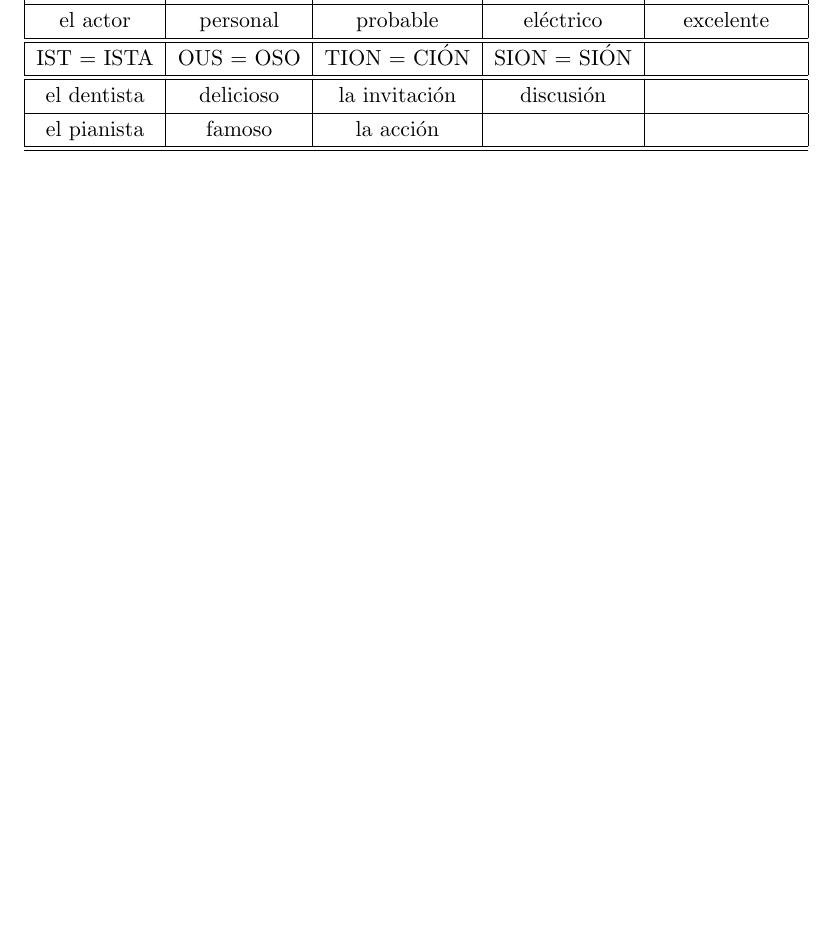
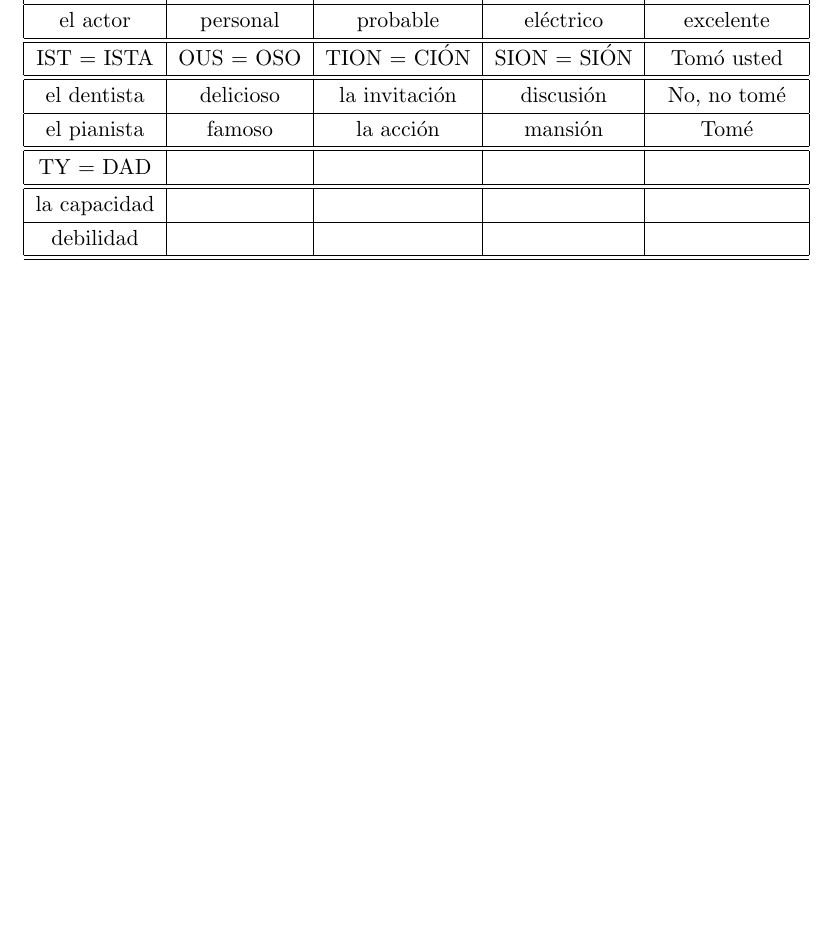
Before and after one commit to anhualin/MyStuff, a LaTeX document (Spanish.tex): part of the page, cut so that both start at the same text, the shorter picture padded with empty space. Compiled offline with pdfLaTeX.

Commit message:
modified Spanish.tex

```diff
--- a/Spanish.tex
+++ b/Spanish.tex
@@ -2,8 +2,8 @@
 
 %\documentstyle[11pt]{article}
 \documentclass[11pt]{article}
-\usepackage{graphicx}
-\usepackage{hyperref}
+%\usepackage{graphicx}
+%\usepackage{hyperref}
 \renewcommand{\baselinestretch}{1.21}
 \topmargin  = -0.4 in \oddsidemargin = 0.25 in
 \setlength{\textheight}{8.5in} \setlength{\textwidth}{6in}
@@ -46,12 +46,18 @@ el doctor & el animal & el cable & el Atl\'{a}ntico & el presidente \\
 \hline
 el actor & personal & probable & el\'{e}ctrico & excelente \\
 \hline\hline
-IST $=$ ISTA & OUS $=$ OSO & TION $=$ CI\'{O}N & SION $=$ SI\'{O}N & \\
+IST $=$ ISTA & OUS $=$ OSO & TION $=$ CI\'{O}N & SION $=$ SI\'{O}N & Tom\'{o} usted\\
 \hline\hline
-el dentista & delicioso & la invitaci\'{o}n & discusi\'{o}n & \\
+el dentista & delicioso & la invitaci\'{o}n & discusi\'{o}n & No, no tom\'{e}\\
 \hline
-el pianista & famoso & la acci\'{o}n & & \\
+el pianista & famoso & la acci\'{o}n & mansi\'{o}n & Tom\'{e} \\
 \hline \hline
+TY $=$ DAD & & &  & \\
+\hline\hline
+la capacidad & && & \\
+\hline
+debilidad &&&& \\
+\hline\hline
 \end{tabular}
 \label{table:estimate}
 \end{table}
```
